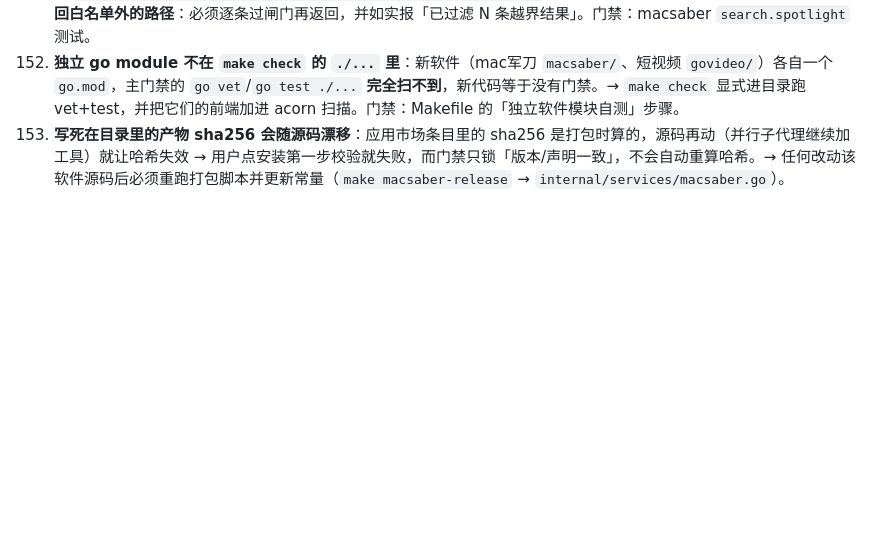
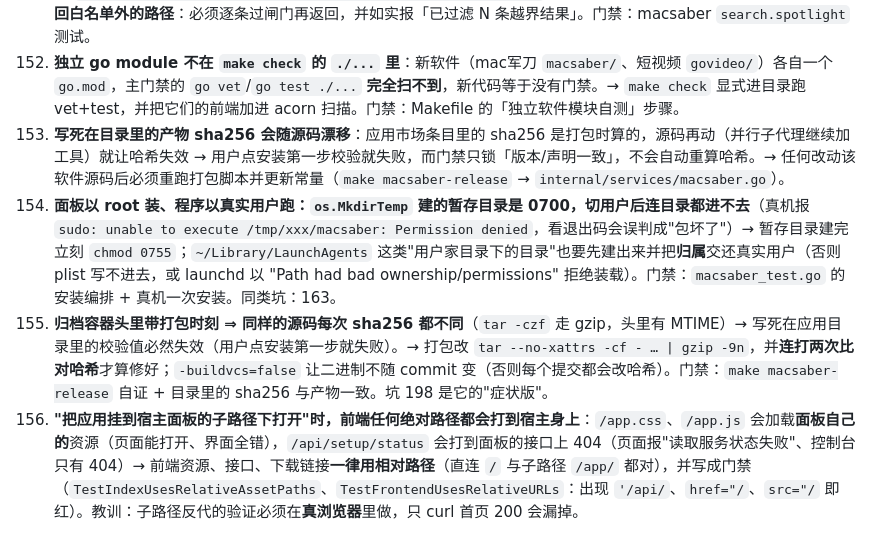
Before and after one commit to zizdog/zizpanel, a Markdown page: docs/坑清单.md, the part around the change. Drawn GitHub-style; blank space fills up the shorter version.

Commit message:
docs(pits): 补 199-201（root 装/用户跑的暂存目录权限、归档头时间戳让哈希漂移、子路径反代下前端绝对路径打到宿主）

```diff
--- a/docs/坑清单.md
+++ b/docs/坑清单.md
@@ -157,3 +157,6 @@
 196. **`mdfind` 的查询串不能裸拼**：裸关键词与 `&&` 组合直接 `Failed to create query`（搜索整体失败）→ 关键词转义后包成 `(kMDItemFSName == "*kw*"c || kMDItemTextContent == "*kw*"c)` 再 AND 类型谓词。**另外 mdfind 默认会返回白名单外的路径**：必须逐条过闸门再返回，并如实报「已过滤 N 条越界结果」。门禁：macsaber `search.spotlight` 测试。
 197. **独立 go module 不在 `make check` 的 `./...` 里**：新软件（mac军刀 `macsaber/`、短视频 `govideo/`）各自一个 `go.mod`，主门禁的 `go vet`/`go test ./...` **完全扫不到**，新代码等于没有门禁。→ `make check` 显式进目录跑 vet+test，并把它们的前端加进 acorn 扫描。门禁：Makefile 的「独立软件模块自测」步骤。
 198. **写死在目录里的产物 sha256 会随源码漂移**：应用市场条目里的 sha256 是打包时算的，源码再动（并行子代理继续加工具）就让哈希失效 → 用户点安装第一步校验就失败，而门禁只锁「版本/声明一致」，不会自动重算哈希。→ 任何改动该软件源码后必须重跑打包脚本并更新常量（`make macsaber-release` → `internal/services/macsaber.go`）。
+199. **面板以 root 装、程序以真实用户跑：`os.MkdirTemp` 建的暂存目录是 0700，切用户后连目录都进不去**（真机报 `sudo: unable to execute /tmp/xxx/macsaber: Permission denied`，看退出码会误判成"包坏了"）→ 暂存目录建完立刻 `chmod 0755`；`~/Library/LaunchAgents` 这类"用户家目录下的目录"也要先建出来并把**归属**交还真实用户（否则 plist 写不进去，或 launchd 以 "Path had bad ownership/permissions" 拒绝装载）。门禁：`macsaber_test.go` 的安装编排 + 真机一次安装。同类坑：163。
+200. **归档容器头里带打包时刻 ⇒ 同样的源码每次 sha256 都不同**（`tar -czf` 走 gzip，头里有 MTIME）→ 写死在应用目录里的校验值必然失效（用户点安装第一步就失败）。→ 打包改 `tar --no-xattrs -cf - … | gzip -9n`，并**连打两次比对哈希**才算修好；`-buildvcs=false` 让二进制不随 commit 变（否则每个提交都会改哈希）。门禁：`make macsaber-release` 自证 + 目录里的 sha256 与产物一致。坑 198 是它的"症状版"。
+201. **"把应用挂到宿主面板的子路径下打开"时，前端任何绝对路径都会打到宿主身上**：`/app.css`、`/app.js` 会加载**面板自己的**资源（页面能打开、界面全错），`/api/setup/status` 会打到面板的接口上 404（页面报"读取服务状态失败"、控制台只有 404）→ 前端资源、接口、下载链接**一律用相对路径**（直连 `/` 与子路径 `/app/` 都对），并写成门禁（`TestIndexUsesRelativeAssetPaths`、`TestFrontendUsesRelativeURLs`：出现 `'/api/`、`href="/`、`src="/` 即红）。教训：子路径反代的验证必须在**真浏览器**里做，只 curl 首页 200 会漏掉。
```
